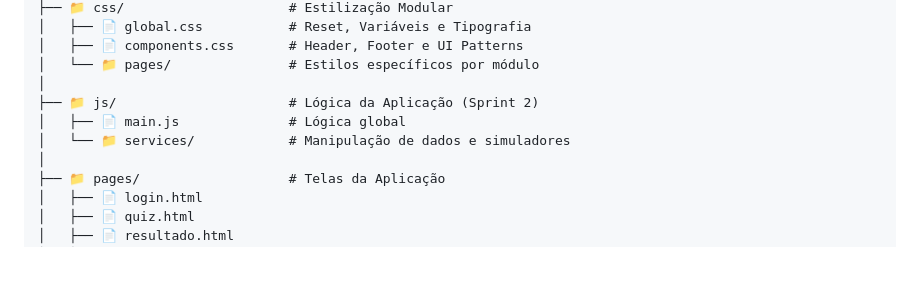
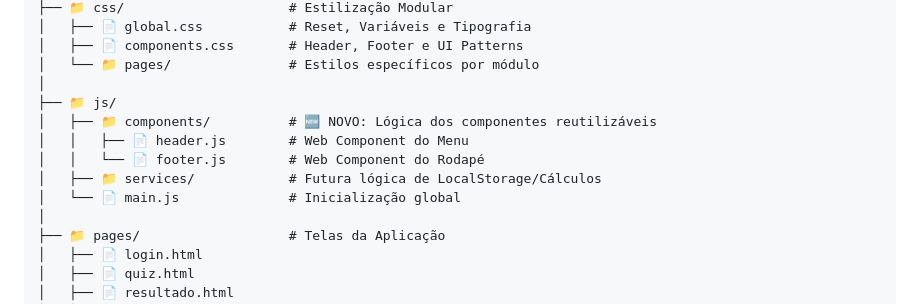
Before and after one commit to EuAndersonDev/RealDin, a Markdown page: README.md, the part around the change. Rendered like a GitHub page; blank space fills up the shorter version.

Commit message:
Update README with new JS component structure

```diff
--- a/README.md
+++ b/README.md
@@ -46,9 +46,12 @@ Mantemos uma estrutura organizada para facilitar a escalabilidade e manutenção
 │   ├── 📄 components.css       # Header, Footer e UI Patterns
 │   └── 📁 pages/               # Estilos específicos por módulo
 │
-├── 📁 js/                      # Lógica da Aplicação (Sprint 2)
-│   ├── 📄 main.js              # Lógica global
-│   └── 📁 services/            # Manipulação de dados e simuladores
+├── 📁 js/
+│   ├── 📁 components/          # 🆕 NOVO: Lógica dos componentes reutilizáveis
+│   │   ├── 📄 header.js        # Web Component do Menu
+│   │   └── 📄 footer.js        # Web Component do Rodapé
+│   ├── 📁 services/            # Futura lógica de LocalStorage/Cálculos
+│   └── 📄 main.js              # Inicialização global
 │
 ├── 📁 pages/                   # Telas da Aplicação
 │   ├── 📄 login.html
```
